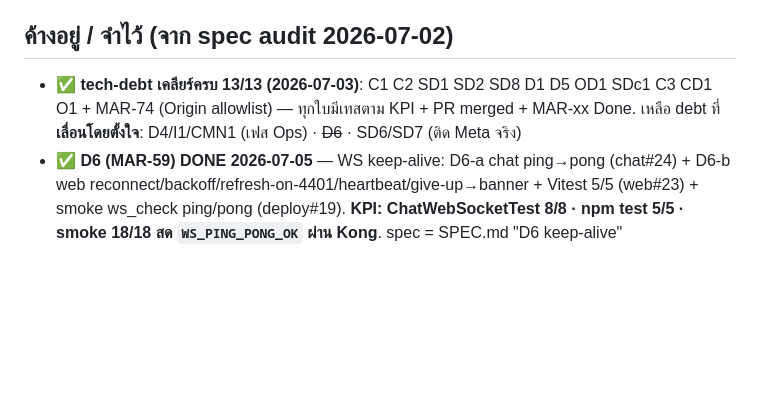
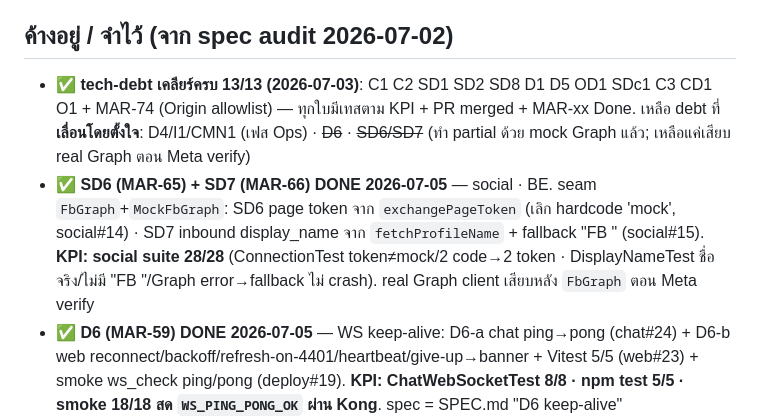
Before and after one commit to taskeendev/marketplace, a Markdown page: STATUS.md, the part around the change. GitHub-like rendering; blank space fills up the shorter version.

```diff
--- a/STATUS.md
+++ b/STATUS.md
@@ -24,7 +24,8 @@
 - **ถัดไป (เลือก):** P4b (Hermes admin tools) **หรือ** P5 (จ่ายเงินจริง/รีวิว/wishlist) **หรือ** เฟส Ops (deploy จริง + CI/CD + monitoring)
 
 ## ค้างอยู่ / จำไว้ (จาก spec audit 2026-07-02)
-- ✅ **tech-debt เคลียร์ครบ 13/13 (2026-07-03)**: C1 C2 SD1 SD2 SD8 D1 D5 OD1 SDc1 C3 CD1 O1 + MAR-74 (Origin allowlist) — ทุกใบมีเทสตาม KPI + PR merged + MAR-xx Done. เหลือ debt ที่**เลื่อนโดยตั้งใจ**: D4/I1/CMN1 (เฟส Ops) · ~~D6~~ · SD6/SD7 (ติด Meta จริง)
+- ✅ **tech-debt เคลียร์ครบ 13/13 (2026-07-03)**: C1 C2 SD1 SD2 SD8 D1 D5 OD1 SDc1 C3 CD1 O1 + MAR-74 (Origin allowlist) — ทุกใบมีเทสตาม KPI + PR merged + MAR-xx Done. เหลือ debt ที่**เลื่อนโดยตั้งใจ**: D4/I1/CMN1 (เฟส Ops) · ~~D6~~ · ~~SD6/SD7~~ (ทำ partial ด้วย mock Graph แล้ว; เหลือแค่เสียบ real Graph ตอน Meta verify)
+- ✅ **SD6 (MAR-65) + SD7 (MAR-66) DONE 2026-07-05** — social · BE. seam `FbGraph`+`MockFbGraph`: SD6 page token จาก `exchangePageToken` (เลิก hardcode 'mock', social#14) · SD7 inbound display_name จาก `fetchProfileName` + fallback "FB <id>" (social#15). **KPI: social suite 28/28** (ConnectionTest token≠mock/2 code→2 token · DisplayNameTest ชื่อจริง/ไม่มี "FB "/Graph error→fallback ไม่ crash). real Graph client เสียบหลัง `FbGraph` ตอน Meta verify
 - ✅ **D6 (MAR-59) DONE 2026-07-05** — WS keep-alive: D6-a chat ping→pong (chat#24) + D6-b web reconnect/backoff/refresh-on-4401/heartbeat/give-up→banner + Vitest 5/5 (web#23) + smoke ws_check ping/pong (deploy#19). **KPI: ChatWebSocketTest 8/8 · npm test 5/5 · smoke 18/18 สด `WS_PING_PONG_OK` ผ่าน Kong**. spec = SPEC.md "D6 keep-alive"
 - ✅ auth bypass MAR-72 (verified live) · ✅ ordering fix ใน T3 · ✅ spec-sync 5 จุด (MAR-77)
 - เฟส **Ops (สุดท้าย, เคาะแล้ว — ห้ามดึงมาก่อน)**: deploy จริง + CI/CD + Prometheus/Grafana — ยังไม่เขียนลง SPEC.md เป็นเฟส · ขยาย P5 (cancel/refund/address/รูป upload)
```
Also changed, not shown: SPEC.md (+15 -0 lines).
